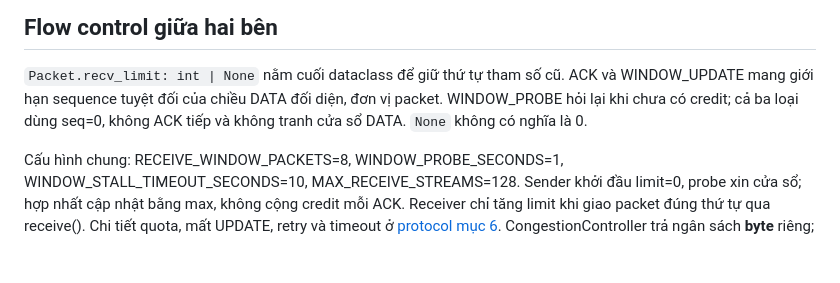
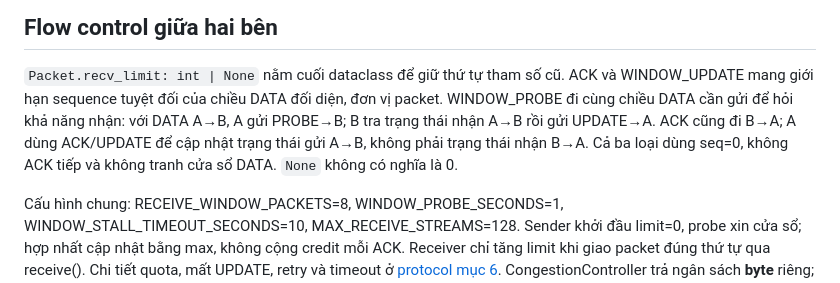
Before and after one commit to nvkhoa1207/udp-stream-collab, a Markdown page: docs/02_API.md, the part around the change. Drawn GitHub-style; blank space fills up the shorter version.

```diff
--- a/docs/02_API.md
+++ b/docs/02_API.md
@@ -51,8 +51,11 @@ Protocol và MemoryTransport: mock không làm auth/BIND.
 
 `Packet.recv_limit: int | None` nằm cuối dataclass để giữ thứ tự tham số cũ.
 ACK và WINDOW_UPDATE mang giới hạn sequence tuyệt đối của chiều DATA đối diện,
-đơn vị packet. WINDOW_PROBE hỏi lại khi chưa có credit; cả ba loại dùng seq=0,
-không ACK tiếp và không tranh cửa sổ DATA. `None` không có nghĩa là 0.
+đơn vị packet. WINDOW_PROBE đi cùng chiều DATA cần gửi để hỏi khả năng nhận:
+với DATA A→B, A gửi PROBE→B; B tra trạng thái nhận A→B rồi gửi UPDATE→A.
+ACK cũng đi B→A; A dùng ACK/UPDATE để cập nhật trạng thái gửi A→B, không phải
+trạng thái nhận B→A. Cả ba loại dùng seq=0, không ACK tiếp và không tranh cửa sổ
+DATA. `None` không có nghĩa là 0.
 
 Cấu hình chung: RECEIVE_WINDOW_PACKETS=8, WINDOW_PROBE_SECONDS=1,
 WINDOW_STALL_TIMEOUT_SECONDS=10, MAX_RECEIVE_STREAMS=128. Sender khởi đầu limit=0,
```
Also changed, not shown: docs/01_PROTOCOL.md (+10 -3 lines).
